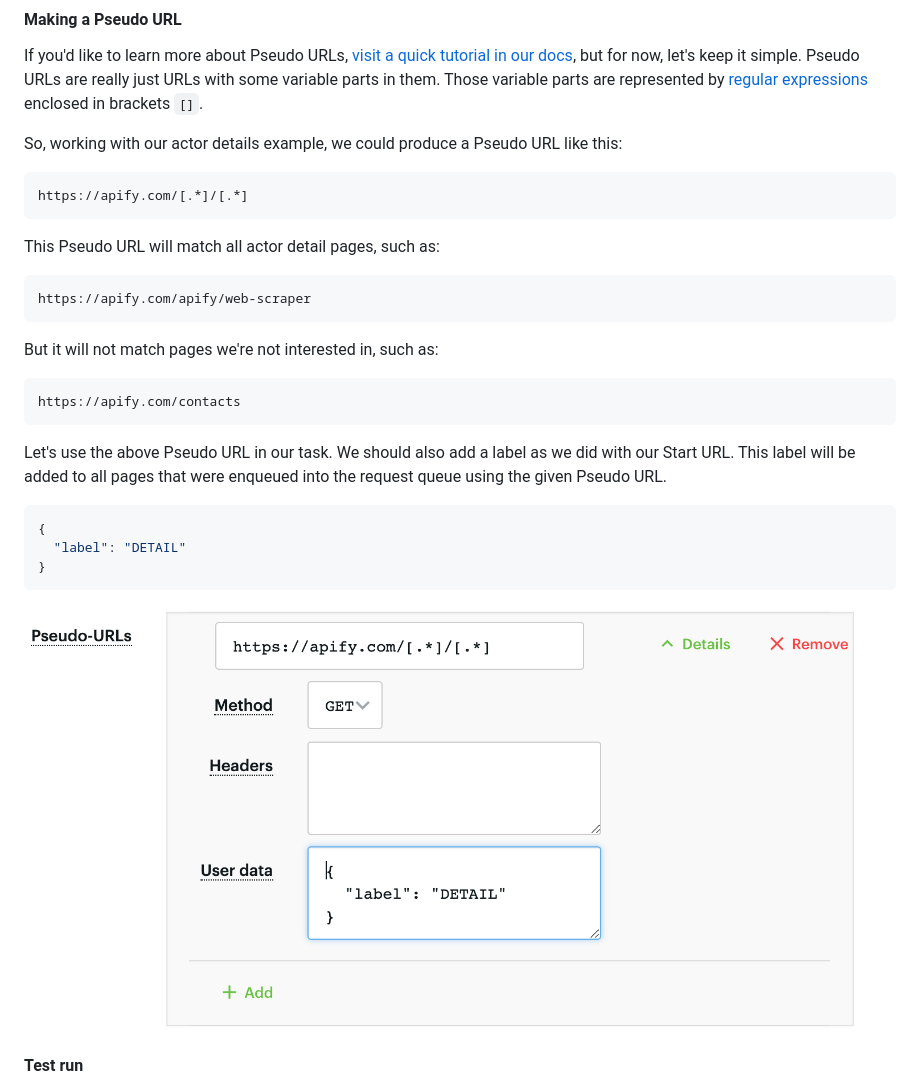
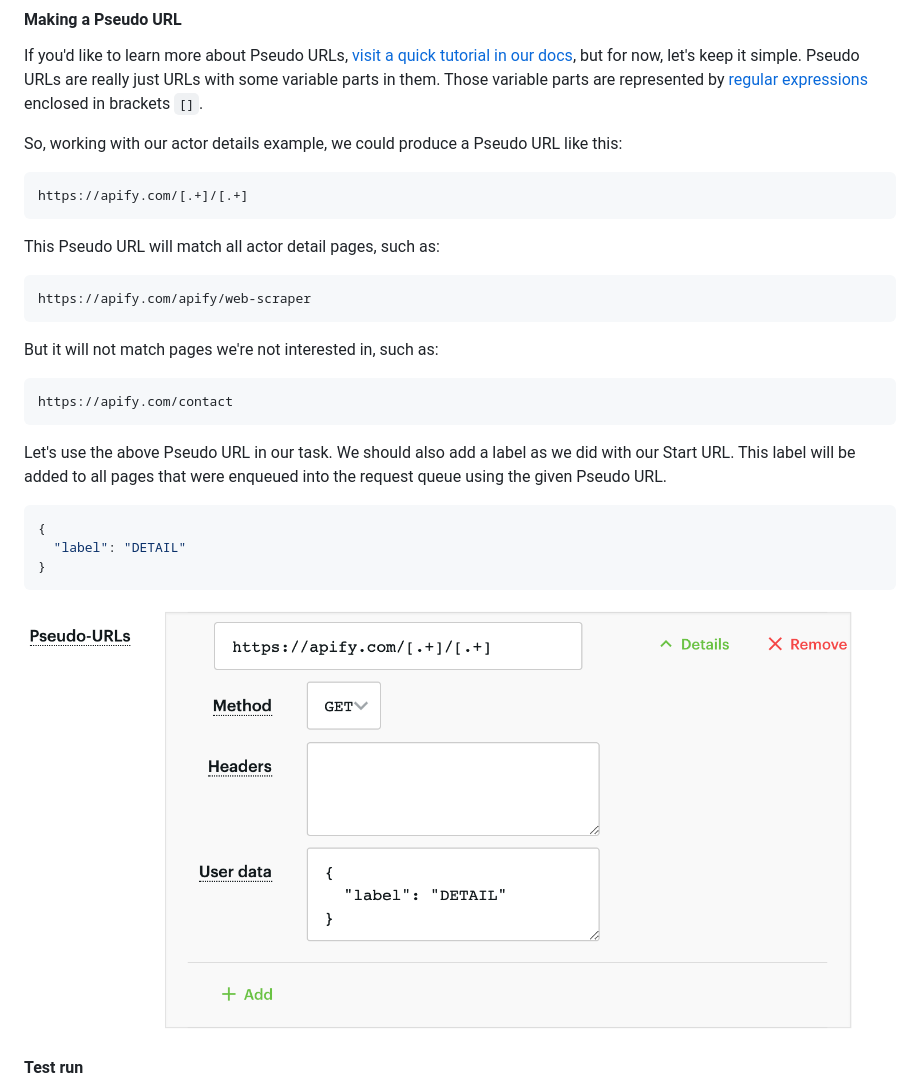
Before and after one commit to apify/actor-scraper, a Markdown page: docs/web-scraper/tutorial.md, the part around the change. GitHub-like rendering; pictures changed too: docs/web-scraper/static/making-a-pseudo-url.png.

Commit message:
Improve tutorial pseudoURL

````diff
--- a/docs/web-scraper/tutorial.md
+++ b/docs/web-scraper/tutorial.md
@@ -104,7 +104,7 @@ If you'd like to learn more about Pseudo URLs, [visit a quick tutorial in our do
 So, working with our actor details example, we could produce a Pseudo URL like this:
 
 ```
-https://apify.com/[.*]/[.*]
+https://apify.com/[.+]/[.+]
 ```
 
 This Pseudo URL will match all actor detail pages, such as:
@@ -116,7 +116,7 @@ https://apify.com/apify/web-scraper
 But it will not match pages we're not interested in, such as:
 
 ```
-https://apify.com/contacts
+https://apify.com/contact
 ```
 Let's use the above Pseudo URL in our task. We should also add a label as we did with our Start URL. This label will be added to all pages that were enqueued into the request queue using the given Pseudo URL.
 
````
